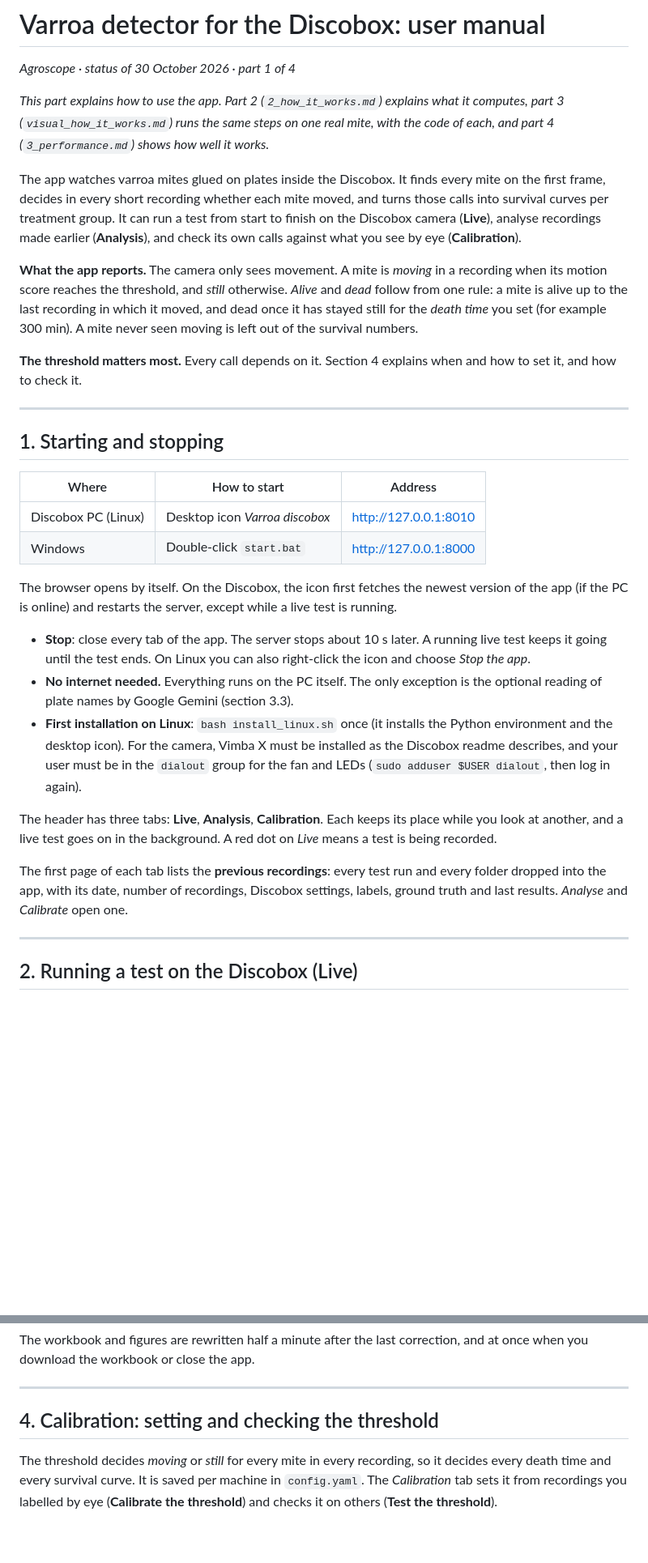
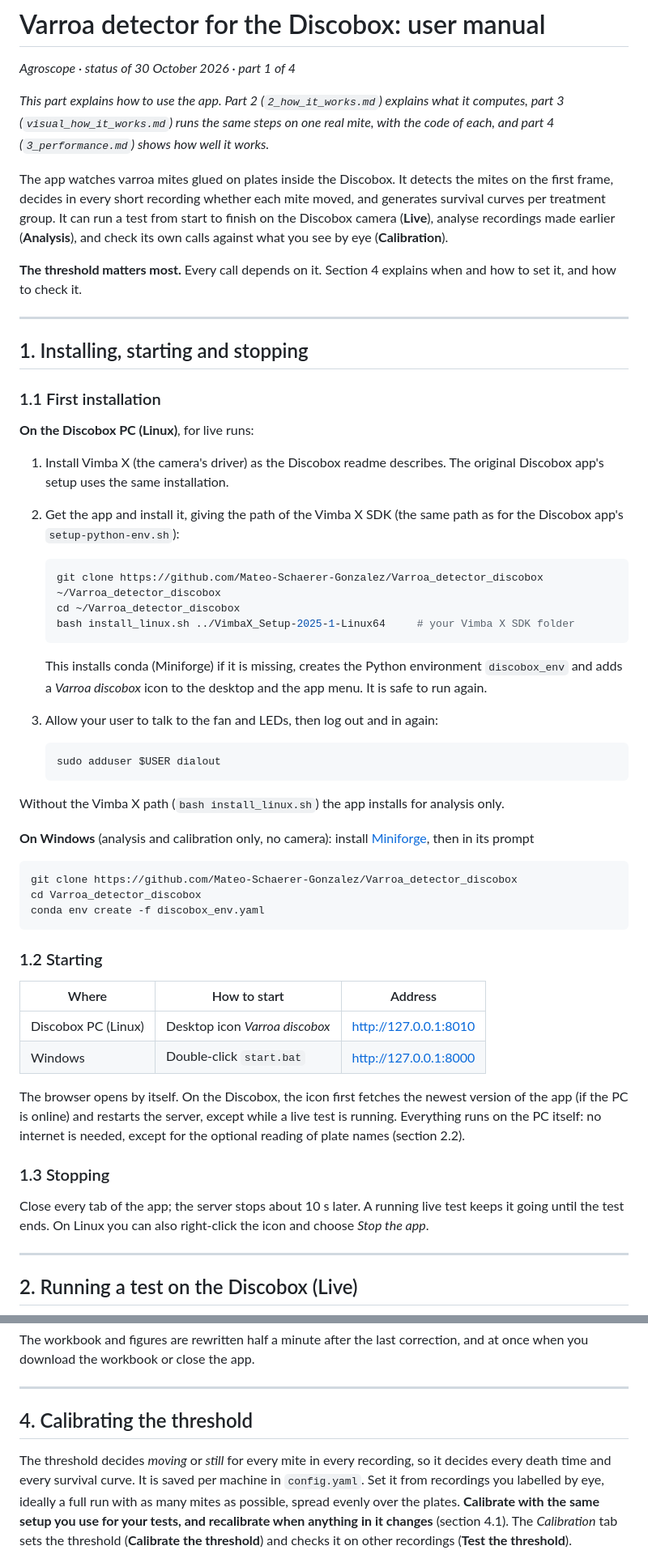
Before and after one commit to Mateo-Schaerer-Gonzalez/Varroa_detector_discobox, a Markdown page: report/1_user_manual.md, 2 parts joined by grey strips. Shown at 81% size. Drawn GitHub-style; blank space fills up the shorter version.

````diff
--- a/report/1_user_manual.md
+++ b/report/1_user_manual.md
@@ -6,51 +6,71 @@
 computes, part 3 (`visual_how_it_works.md`) runs the same steps on one real mite, with the
 code of each, and part 4 (`3_performance.md`) shows how well it works.*
 
-The app watches varroa mites glued on plates inside the Discobox. It finds every mite on
-the first frame, decides in every short recording whether each mite moved, and turns those
-calls into survival curves per treatment group. It can run a test from start to finish on
-the Discobox camera (**Live**), analyse recordings made earlier (**Analysis**), and check
-its own calls against what you see by eye (**Calibration**).
-
-**What the app reports.** The camera only sees movement. A mite is *moving* in a recording
-when its motion score reaches the threshold, and *still* otherwise. *Alive* and *dead*
-follow from one rule: a mite is alive up to the last recording in which it moved, and dead
-once it has stayed still for the *death time* you set (for example 300 min). A mite never
-seen moving is left out of the survival numbers.
+The app watches varroa mites glued on plates inside the Discobox. It detects the mites on
+the first frame, decides in every short recording whether each mite moved, and generates
+survival curves per treatment group. It can run a test from start to finish on the
+Discobox camera (**Live**), analyse recordings made earlier (**Analysis**), and check its
+own calls against what you see by eye (**Calibration**).
 
 **The threshold matters most.** Every call depends on it. Section 4 explains when and how
 to set it, and how to check it.
 
 ---
 
-## 1. Starting and stopping
+## 1. Installing, starting and stopping
+
+### 1.1 First installation
+
+**On the Discobox PC (Linux)**, for live runs:
+
+1. Install Vimba X (the camera's driver) as the Discobox readme describes. The original
+   Discobox app's setup uses the same installation.
+2. Get the app and install it, giving the path of the Vimba X SDK (the same path as for
+   the Discobox app's `setup-python-env.sh`):
+
+   ```bash
+   git clone https://github.com/Mateo-Schaerer-Gonzalez/Varroa_detector_discobox ~/Varroa_detector_discobox
+   cd ~/Varroa_detector_discobox
+   bash install_linux.sh ../VimbaX_Setup-2025-1-Linux64     # your Vimba X SDK folder
+   ```
+
+   This installs conda (Miniforge) if it is missing, creates the Python environment
+   `discobox_env` and adds a *Varroa discobox* icon to the desktop and the app menu. It is
+   safe to run again.
+3. Allow your user to talk to the fan and LEDs, then log out and in again:
+
+   ```bash
+   sudo adduser $USER dialout
+   ```
+
+Without the Vimba X path (`bash install_linux.sh`) the app installs for analysis only.
+
+**On Windows** (analysis and calibration only, no camera): install
+[Miniforge](https://github.com/conda-forge/miniforge), then in its prompt
+
+```bash
+git clone https://github.com/Mateo-Schaerer-Gonzalez/Varroa_detector_discobox
+cd Varroa_detector_discobox
+conda env create -f discobox_env.yaml
+```
+
+### 1.2 Starting
 
 | Where | How to start | Address |
 |---|---|---|
 | Discobox PC (Linux) | Desktop icon *Varroa discobox* | http://127.0.0.1:8010 |
 | Windows | Double-click `start.bat` | http://127.0.0.1:8000 |
 
-The browser opens by itself. On the Discobox, the icon first fetches the newest version
-of the app (if the PC is online) and restarts the server, except while a live test is
-running.
+The browser opens by itself. On the Discobox, the icon first fetches the newest version of
+the app (if the PC is online) and restarts the server, except while a live test is
+running. Everything runs on the PC itself: no internet is needed, except for the optional
+reading of plate names (section 2.2).
 
-- **Stop**: close every tab of the app. The server stops about 10 s later. A running live
-  test keeps it going until the test ends. On Linux you can also right-click the icon and
-  choose *Stop the app*.
-- **No internet needed.** Everything runs on the PC itself. The only exception is the
-  optional reading of plate names by Google Gemini (section 3.3).
-- **First installation on Linux**: `bash install_linux.sh` once (it installs the Python
-  environment and the desktop icon). For the camera, Vimba X must be installed as the
-  Discobox readme describes, and your user must be in the `dialout` group for the fan and
-  LEDs (`sudo adduser $USER dialout`, then log in again).
+### 1.3 Stopping
 
-The header has three tabs: **Live**, **Analysis**, **Calibration**. Each keeps its place
-while you look at another, and a live test goes on in the background. A red dot on *Live*
-means a test is being recorded.
-
-The first page of each tab lists the **previous recordings**: every test run and every
-folder dropped into the app, with its date, number of recordings, Discobox settings,
-labels, ground truth and last results. *Analyse* and *Calibrate* open one.
+Close every tab of the app; the server stops about 10 s later. A running live test keeps
+it going until the test ends. On Linux you can also right-click the icon and choose *Stop
+the app*.
 
 ---
 
@@ -264,12 +282,15 @@ once when you download the workbook or close the app.
 
 ---
 
-## 4. Calibration: setting and checking the threshold
+## 4. Calibrating the threshold
 
 The threshold decides *moving* or *still* for every mite in every recording, so it decides
-every death time and every survival curve. It is saved per machine in `config.yaml`. The
-*Calibration* tab sets it from recordings you labelled by eye (**Calibrate the
-threshold**) and checks it on others (**Test the threshold**).
+every death time and every survival curve. It is saved per machine in `config.yaml`. Set
+it from recordings you labelled by eye, ideally a full run with as many mites as possible,
+spread evenly over the plates. **Calibrate with the same setup you use for your tests, and
+recalibrate when anything in it changes** (section 4.1). The *Calibration* tab sets the
+threshold (**Calibrate the threshold**) and checks it on other recordings (**Test the
+threshold**).
 
 ![Calibration landing page](images/app_calibration_open.png)
 
````
Also changed, not shown: other parts of report/1_user_manual.md (+104 -94 lines).
